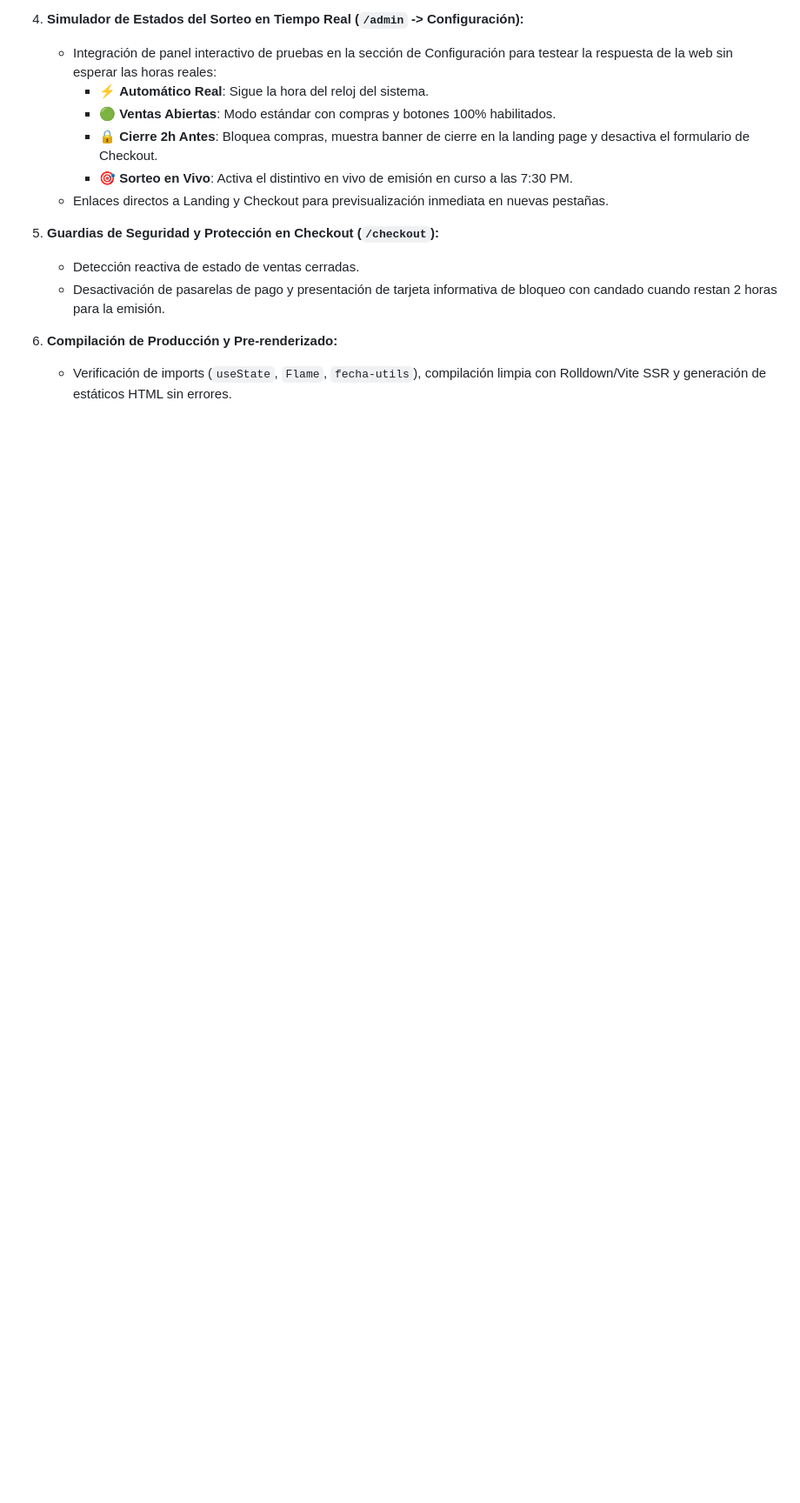
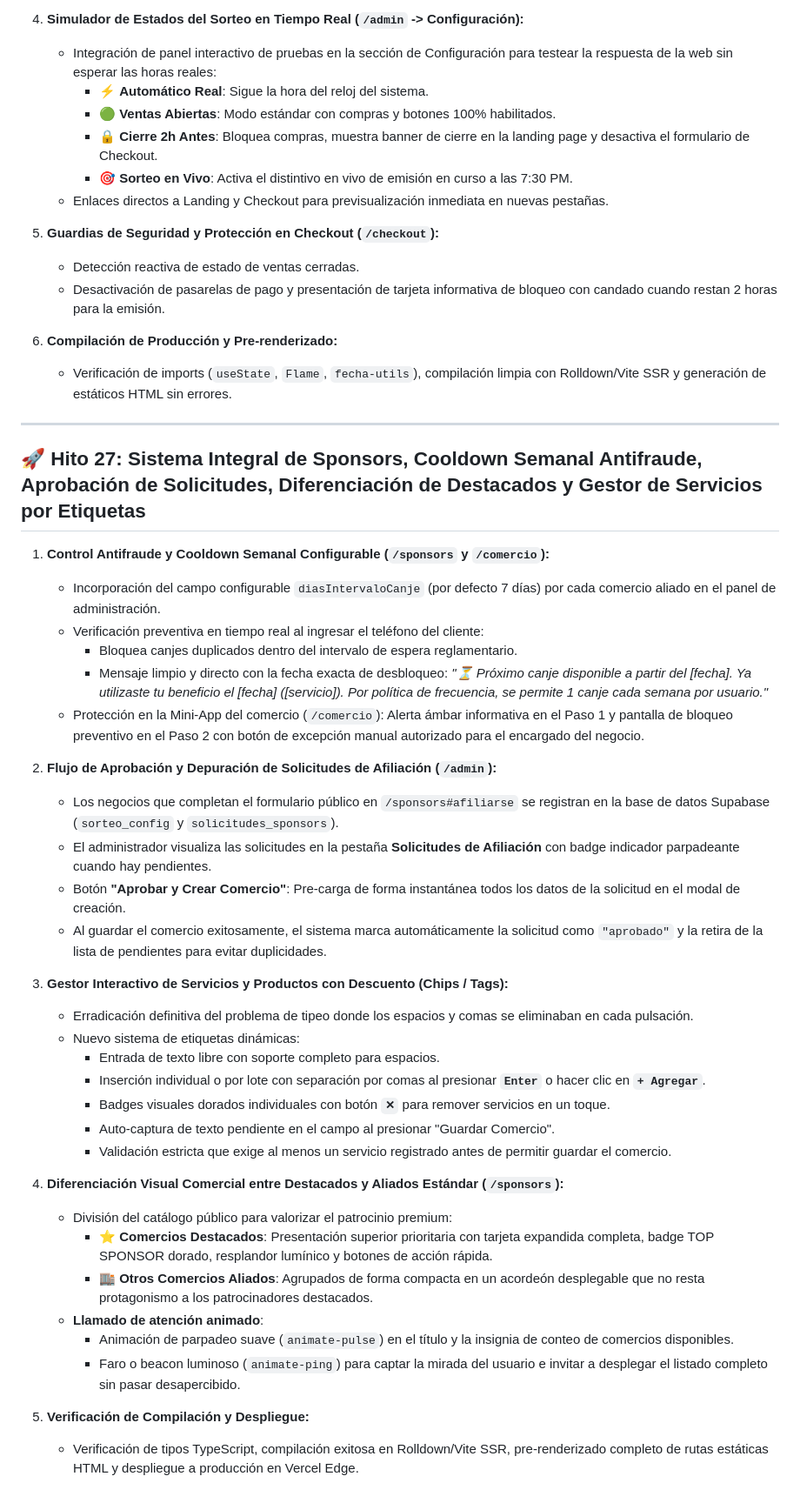
Before and after one commit to juancublizcr-cmd/AvalCards, a Markdown page: BITACORA.md, the part around the change. Shown at 87% size. Drawn GitHub-style; blank space fills up the shorter version.

Commit message:
docs: actualizar BITACORA.md con Hito 27 (Sponsors, Cooldown, Flujo de Aprobacion y Chips de Servicios)

```diff
--- a/BITACORA.md
+++ b/BITACORA.md
@@ -428,3 +428,40 @@ Plataforma web progresiva (PWA) de rifas, tokens digitales y juegos promocionale
 
 6. **Compilación de Producción y Pre-renderizado:**
    - Verificación de imports (`useState`, `Flame`, `fecha-utils`), compilación limpia con Rolldown/Vite SSR y generación de estáticos HTML sin errores.
+
+---
+
+## 🚀 Hito 27: Sistema Integral de Sponsors, Cooldown Semanal Antifraude, Aprobación de Solicitudes, Diferenciación de Destacados y Gestor de Servicios por Etiquetas
+
+1. **Control Antifraude y Cooldown Semanal Configurable (`/sponsors` y `/comercio`):**
+   - Incorporación del campo configurable `diasIntervaloCanje` (por defecto 7 días) por cada comercio aliado en el panel de administración.
+   - Verificación preventiva en tiempo real al ingresar el teléfono del cliente:
+     - Bloquea canjes duplicados dentro del intervalo de espera reglamentario.
+     - Mensaje limpio y directo con la fecha exacta de desbloqueo: *"⏳ Próximo canje disponible a partir del [fecha]. Ya utilizaste tu beneficio el [fecha] ([servicio]). Por política de frecuencia, se permite 1 canje cada semana por usuario."*
+   - Protección en la Mini-App del comercio (`/comercio`): Alerta ámbar informativa en el Paso 1 y pantalla de bloqueo preventivo en el Paso 2 con botón de excepción manual autorizado para el encargado del negocio.
+
+2. **Flujo de Aprobación y Depuración de Solicitudes de Afiliación (`/admin`):**
+   - Los negocios que completan el formulario público en `/sponsors#afiliarse` se registran en la base de datos Supabase (`sorteo_config` y `solicitudes_sponsors`).
+   - El administrador visualiza las solicitudes en la pestaña **Solicitudes de Afiliación** con badge indicador parpadeante cuando hay pendientes.
+   - Botón **"Aprobar y Crear Comercio"**: Pre-carga de forma instantánea todos los datos de la solicitud en el modal de creación.
+   - Al guardar el comercio exitosamente, el sistema marca automáticamente la solicitud como `"aprobado"` y la retira de la lista de pendientes para evitar duplicidades.
+
+3. **Gestor Interactivo de Servicios y Productos con Descuento (Chips / Tags):**
+   - Erradicación definitiva del problema de tipeo donde los espacios y comas se eliminaban en cada pulsación.
+   - Nuevo sistema de etiquetas dinámicas:
+     - Entrada de texto libre con soporte completo para espacios.
+     - Inserción individual o por lote con separación por comas al presionar **`Enter`** o hacer clic en **`+ Agregar`**.
+     - Badges visuales dorados individuales con botón **`✕`** para remover servicios en un toque.
+     - Auto-captura de texto pendiente en el campo al presionar "Guardar Comercio".
+     - Validación estricta que exige al menos un servicio registrado antes de permitir guardar el comercio.
+
+4. **Diferenciación Visual Comercial entre Destacados y Aliados Estándar (`/sponsors`):**
+   - División del catálogo público para valorizar el patrocinio premium:
+     - **⭐ Comercios Destacados**: Presentación superior prioritaria con tarjeta expandida completa, badge TOP SPONSOR dorado, resplandor lumínico y botones de acción rápida.
+     - **🏬 Otros Comercios Aliados**: Agrupados de forma compacta en un acordeón desplegable que no resta protagonismo a los patrocinadores destacados.
+   - **Llamado de atención animado**:
+     - Animación de parpadeo suave (`animate-pulse`) en el título y la insignia de conteo de comercios disponibles.
+     - Faro o beacon luminoso (`animate-ping`) para captar la mirada del usuario e invitar a desplegar el listado completo sin pasar desapercibido.
+
+5. **Verificación de Compilación y Despliegue:**
+   - Verificación de tipos TypeScript, compilación exitosa en Rolldown/Vite SSR, pre-renderizado completo de rutas estáticas HTML y despliegue a producción en Vercel Edge.
```
